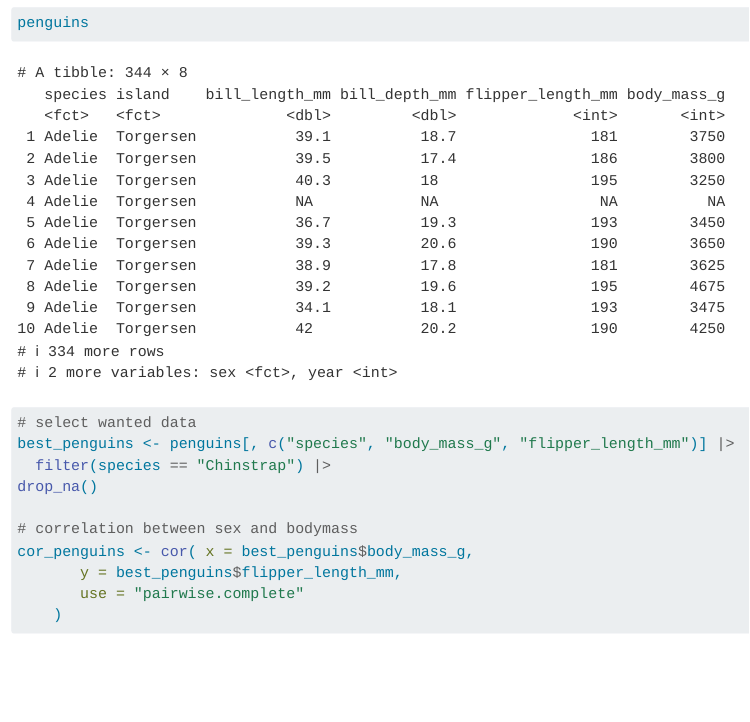
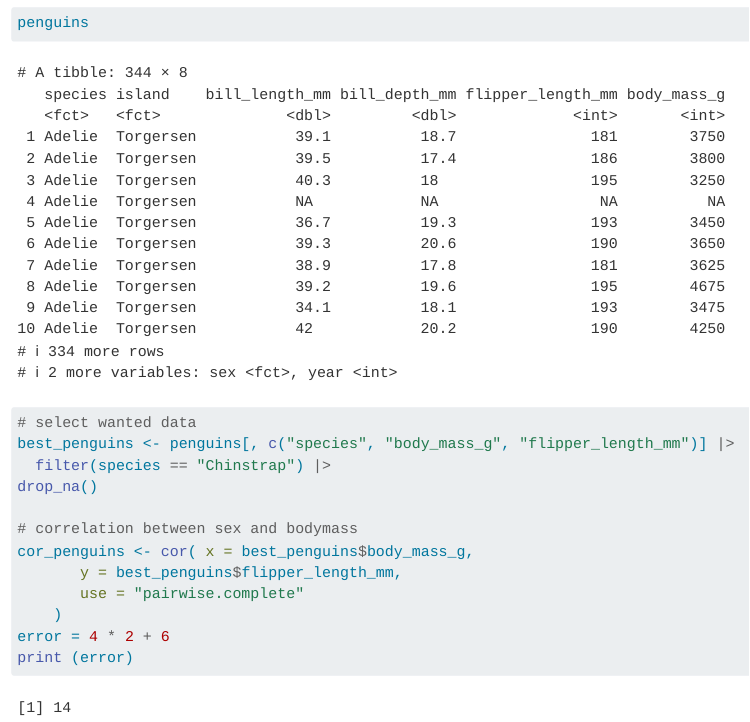
Before and after one commit to rakelrege/red_rhino, a Quarto document (penguins.qmd): the page in a window 1100 px wide, from 660 px down. Rendered offline with R 4.5, knitr and Pandoc in place of Quarto, with nearby package versions.

Commit message:
Update penguins.qmd
error

````diff
--- a/penguins.qmd
+++ b/penguins.qmd
@@ -23,4 +23,6 @@ cor_penguins <- cor( x = best_penguins$body_mass_g,
        y = best_penguins$flipper_length_mm,
        use = "pairwise.complete"
     )
+error = 4 * 2 + 6
+print (error)
 ```
````
